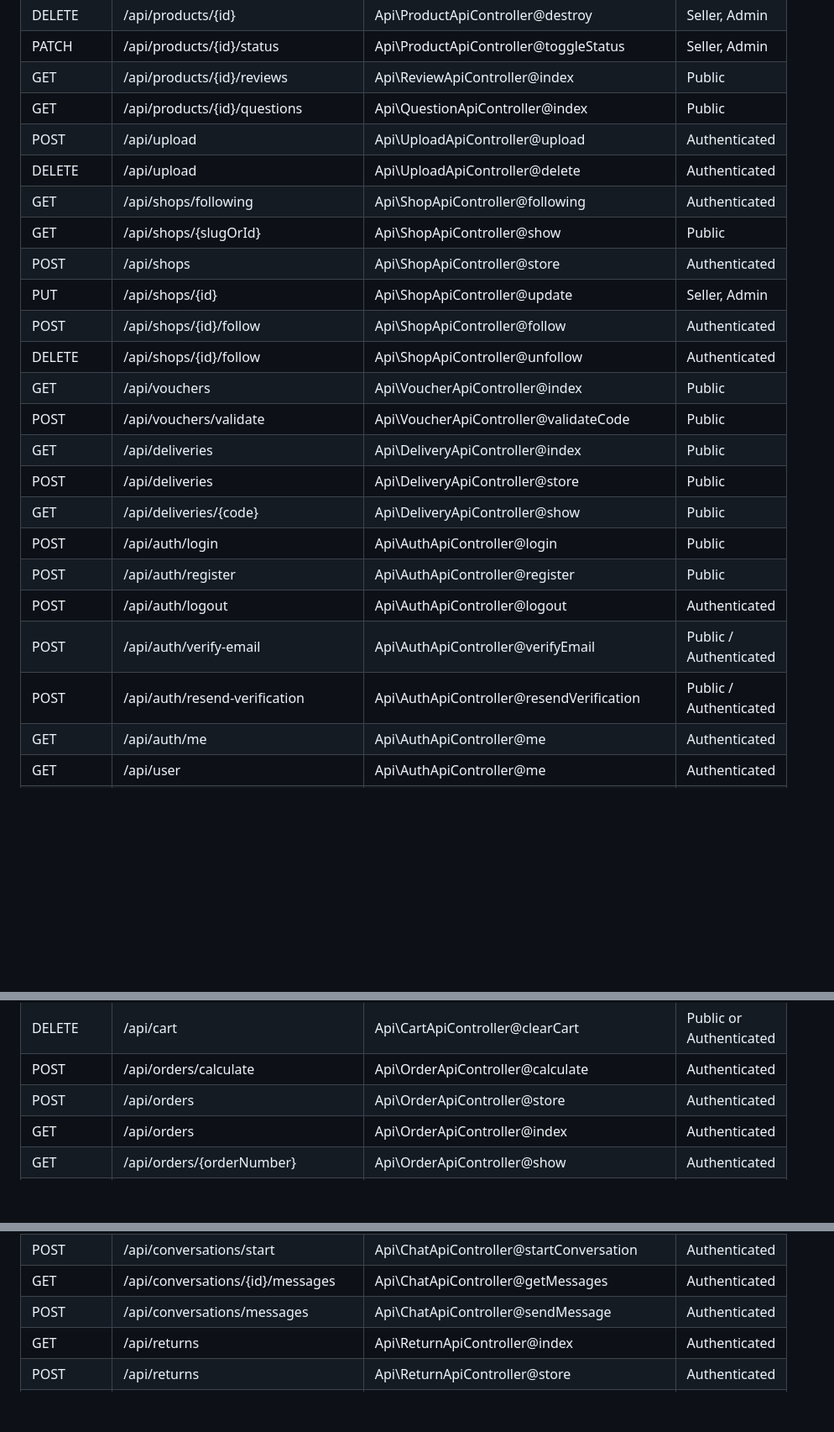
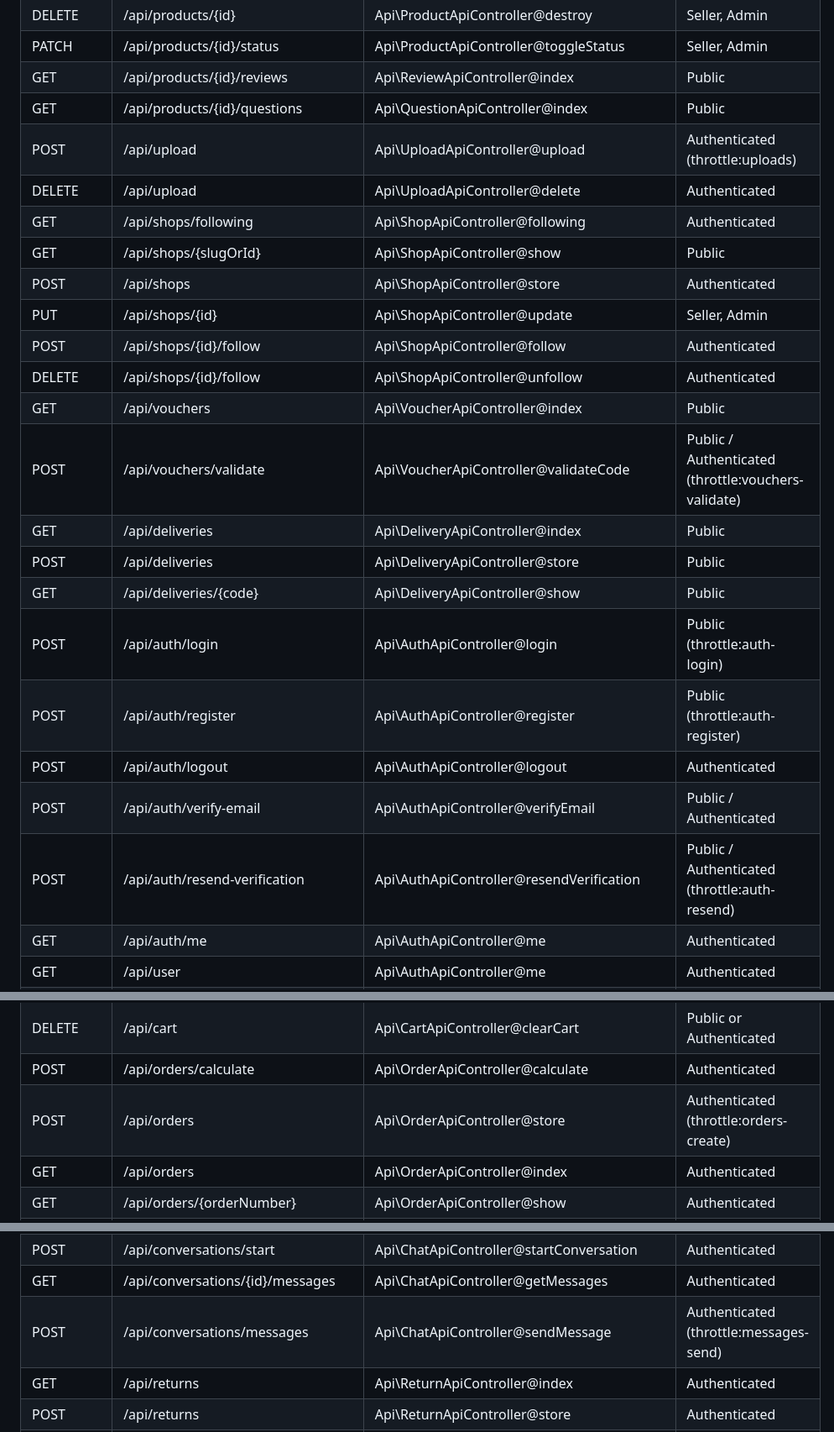
Before and after one commit to Neideav/Pasaria, a Markdown page: .agents/references/routes.md, 3 parts joined by grey strips. Shown at 84% size. GitHub-like rendering; blank space fills up the shorter version.

Commit message:
docs(agents): update operational guidelines and routes reference for rate limiting
Sync AGENTS.md conventions with RateLimiter centralized configuration
and 429 response structure. Record global and named throttles across
all endpoints in .agents/references/routes.md.

```diff
--- a/.agents/references/routes.md
+++ b/.agents/references/routes.md
@@ -40,8 +42,8 @@ Routing matrix for PASARIA Multi-Vendor Marketplace.
 | PATCH | /api/products/{id}/status | Api\ProductApiController@toggleStatus | Seller, Admin |
 | GET | /api/products/{id}/reviews | Api\ReviewApiController@index | Public |
 | GET | /api/products/{id}/questions | Api\QuestionApiController@index | Public |
-| POST | /api/upload | Api\UploadApiController@upload | Authenticated |
-| DELETE | /api/upload | Api\UploadApiController@delete | Authenticated |
+| POST | /api/upload | Api\UploadApiController@upload | Authenticated (throttle:uploads) |
+| DELETE | /api/upload | Api\\UploadApiController@delete | Authenticated |
 | GET | /api/shops/following | Api\ShopApiController@following | Authenticated |
 | GET | /api/shops/{slugOrId} | Api\ShopApiController@show | Public |
 | POST | /api/shops | Api\ShopApiController@store | Authenticated |
@@ -49,15 +51,15 @@ Routing matrix for PASARIA Multi-Vendor Marketplace.
 | POST | /api/shops/{id}/follow | Api\ShopApiController@follow | Authenticated |
 | DELETE | /api/shops/{id}/follow | Api\ShopApiController@unfollow | Authenticated |
 | GET | /api/vouchers | Api\VoucherApiController@index | Public |
-| POST | /api/vouchers/validate | Api\VoucherApiController@validateCode | Public |
+| POST | /api/vouchers/validate | Api\VoucherApiController@validateCode | Public / Authenticated (throttle:vouchers-validate) |
 | GET | /api/deliveries | Api\DeliveryApiController@index | Public |
 | POST | /api/deliveries | Api\DeliveryApiController@store | Public |
 | GET | /api/deliveries/{code} | Api\DeliveryApiController@show | Public |
-| POST | /api/auth/login | Api\AuthApiController@login | Public |
-| POST | /api/auth/register | Api\AuthApiController@register | Public |
+| POST | /api/auth/login | Api\AuthApiController@login | Public (throttle:auth-login) |
+| POST | /api/auth/register | Api\AuthApiController@register | Public (throttle:auth-register) |
 | POST | /api/auth/logout | Api\AuthApiController@logout | Authenticated |
 | POST | /api/auth/verify-email | Api\AuthApiController@verifyEmail | Public / Authenticated |
-| POST | /api/auth/resend-verification | Api\AuthApiController@resendVerification | Public / Authenticated |
+| POST | /api/auth/resend-verification | Api\AuthApiController@resendVerification | Public / Authenticated (throttle:auth-resend) |
 | GET | /api/auth/me | Api\AuthApiController@me | Authenticated |
 | GET | /api/user | Api\AuthApiController@me | Authenticated |
 | PUT | /api/user/profile | Api\AuthApiController@updateProfile | Authenticated |
@@ -72,7 +74,7 @@ Routing matrix for PASARIA Multi-Vendor Marketplace.
 | POST | /api/cart/item | Api\CartApiController@addItem | Public or Authenticated |
 | DELETE | /api/cart | Api\CartApiController@clearCart | Public or Authenticated |
 | POST | /api/orders/calculate | Api\OrderApiController@calculate | Authenticated |
-| POST | /api/orders | Api\OrderApiController@store | Authenticated |
+| POST | /api/orders | Api\OrderApiController@store | Authenticated (throttle:orders-create) |
 | GET | /api/orders | Api\OrderApiController@index | Authenticated |
 | GET | /api/orders/{orderNumber} | Api\OrderApiController@show | Authenticated |
 | PUT,PATCH | /api/orders/{id}/status | Api\OrderApiController@updateStatus | Authenticated |
@@ -88,7 +90,7 @@ Routing matrix for PASARIA Multi-Vendor Marketplace.
 | GET | /api/conversations | Api\ChatApiController@getConversations | Authenticated |
 | POST | /api/conversations/start | Api\ChatApiController@startConversation | Authenticated |
 | GET | /api/conversations/{id}/messages | Api\ChatApiController@getMessages | Authenticated |
-| POST | /api/conversations/messages | Api\ChatApiController@sendMessage | Authenticated |
+| POST | /api/conversations/messages | Api\ChatApiController@sendMessage | Authenticated (throttle:messages-send) |
 | GET | /api/returns | Api\ReturnApiController@index | Authenticated |
 | POST | /api/returns | Api\ReturnApiController@store | Authenticated |
 | POST | /api/returns/{id}/respond | Api\ReturnApiController@sellerRespond | Seller |
```
Also changed, not shown: other parts of .agents/references/routes.md (+3 -1 lines), AGENTS.md (+4 -1 lines).
